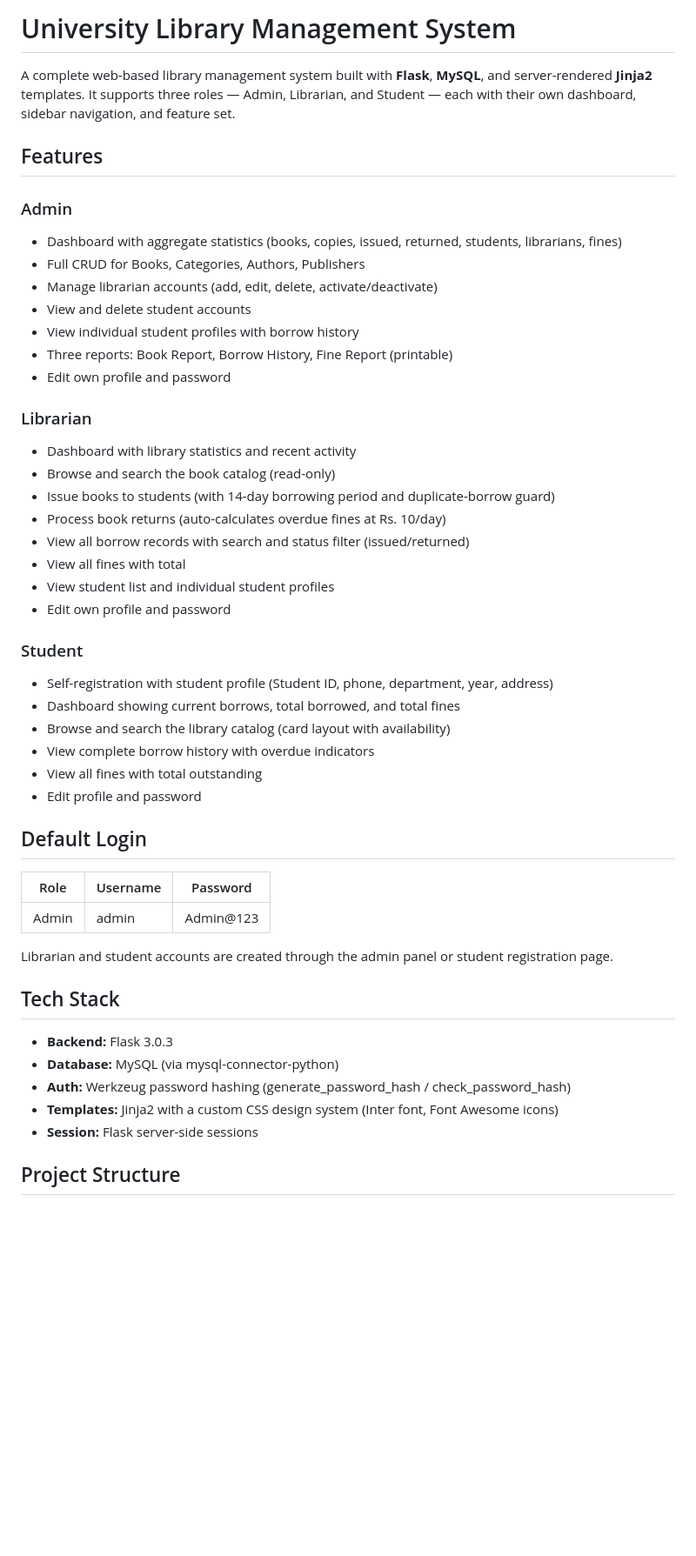
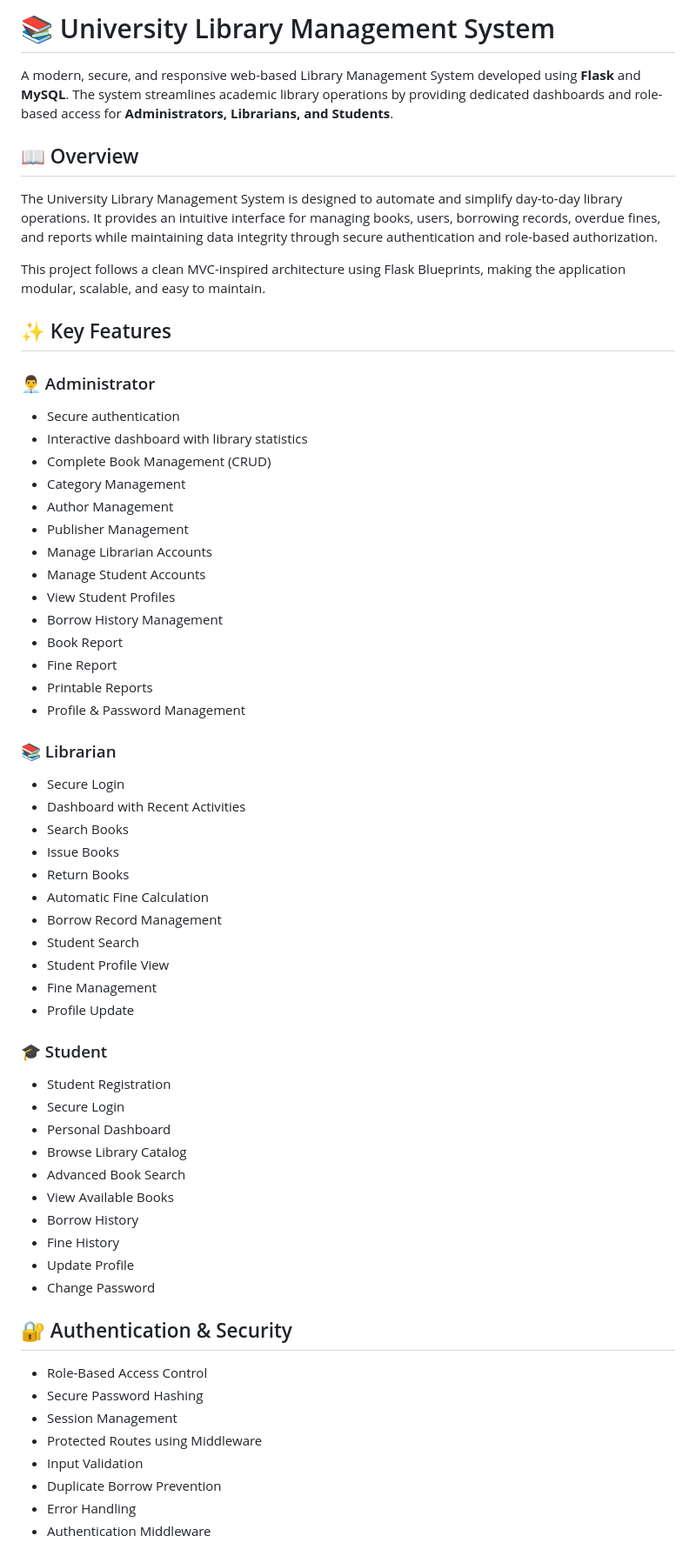
Before and after one commit to shimlasinha12/University-Library-Management-System, a Markdown page: README.md, the part around one of its changes. Shown at 87% size. GitHub-like rendering; blank space fills up the shorter version.

Commit message:
Revise README for improved clarity and structure
Updated README to enhance clarity and organization with sections on features, tech stack, installation, and future enhancements.

```diff
--- a/README.md
+++ b/README.md
@@ -1,50 +1,67 @@
-# University Library Management System
+# 📚 University Library Management System
 
-A complete web-based library management system built with **Flask**, **MySQL**, and server-rendered **Jinja2** templates. It supports three roles — Admin, Librarian, and Student — each with their own dashboard, sidebar navigation, and feature set.
+A modern, secure, and responsive web-based Library Management System developed using **Flask** and **MySQL**. The system streamlines academic library operations by providing dedicated dashboards and role-based access for **Administrators, Librarians, and Students**.
 
-## Features
+## 📖 Overview
 
-### Admin
-- Dashboard with aggregate statistics (books, copies, issued, returned, students, librarians, fines)
-- Full CRUD for Books, Categories, Authors, Publishers
-- Manage librarian accounts (add, edit, delete, activate/deactivate)
-- View and delete student accounts
-- View individual student profiles with borrow history
-- Three reports: Book Report, Borrow History, Fine Report (printable)
-- Edit own profile and password
+The University Library Management System is designed to automate and simplify day-to-day library operations. It provides an intuitive interface for managing books, users, borrowing records, overdue fines, and reports while maintaining data integrity through secure authentication and role-based authorization.
 
-### Librarian
-- Dashboard with library statistics and recent activity
-- Browse and search the book catalog (read-only)
-- Issue books to students (with 14-day borrowing period and duplicate-borrow guard)
-- Process book returns (auto-calculates overdue fines at Rs. 10/day)
-- View all borrow records with search and status filter (issued/returned)
-- View all fines with total
-- View student list and individual student profiles
-- Edit own profile and password
+This project follows a clean MVC-inspired architecture using Flask Blueprints, making the application modular, scalable, and easy to maintain.
 
-### Student
-- Self-registration with student profile (Student ID, phone, department, year, address)
-- Dashboard showing current borrows, total borrowed, and total fines
-- Browse and search the library catalog (card layout with availability)
-- View complete borrow history with overdue indicators
-- View all fines with total outstanding
-- Edit profile and password
+## ✨ Key Features
 
-## Default Login
+### 👨‍💼 Administrator
 
-| Role     | Username | Password    |
-|----------|----------|-------------|
-| Admin    | admin    | Admin@123   |
+- Secure authentication
+- Interactive dashboard with library statistics
+- Complete Book Management (CRUD)
+- Category Management
+- Author Management
+- Publisher Management
+- Manage Librarian Accounts
+- Manage Student Accounts
+- View Student Profiles
+- Borrow History Management
+- Book Report
+- Fine Report
+- Printable Reports
+- Profile & Password Management
 
-Librarian and student accounts are created through the admin panel or student registration page.
+### 📚 Librarian
 
-## Tech Stack
+- Secure Login
+- Dashboard with Recent Activities
+- Search Books
+- Issue Books
+- Return Books
+- Automatic Fine Calculation
+- Borrow Record Management
+- Student Search
+- Student Profile View
+- Fine Management
+- Profile Update
 
-- **Backend:** Flask 3.0.3
-- **Database:** MySQL (via mysql-connector-python)
-- **Auth:** Werkzeug password hashing (generate_password_hash / check_password_hash)
-- **Templates:** Jinja2 with a custom CSS design system (Inter font, Font Awesome icons)
-- **Session:** Flask server-side sessions
+### 🎓 Student
 
-## Project Structure
+- Student Registration
+- Secure Login
+- Personal Dashboard
+- Browse Library Catalog
+- Advanced Book Search
+- View Available Books
+- Borrow History
+- Fine History
+- Update Profile
+- Change Password
+
+## 🔐 Authentication & Security
+
+- Role-Based Access Control
+- Secure Password Hashing
+- Session Management
+- Protected Routes using Middleware
+- Input Validation
+- Duplicate Borrow Prevention
+- Error Handling
+- Authentication Middleware
+
```
Also changed, not shown: other parts of README.md (+126 -54 lines).
